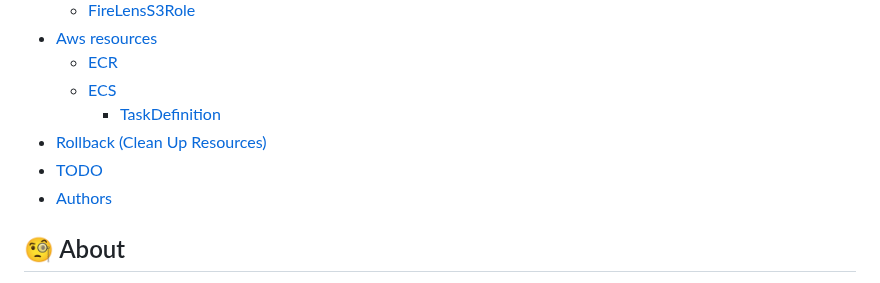
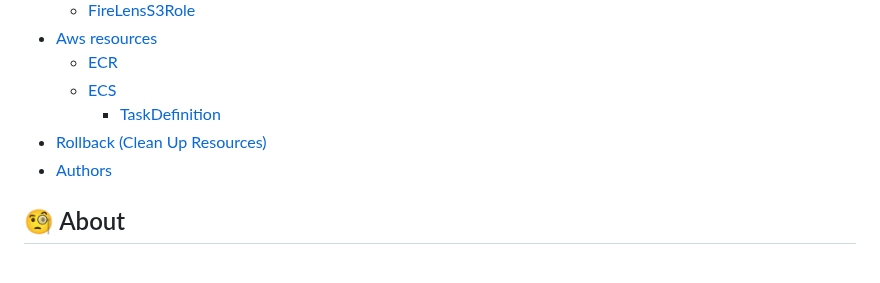
Before and after one commit to Amorales123/aws, a Markdown page: README.md, the part around the change. Rendered like a GitHub page.

Commit message:
documentation

```diff
--- a/README.md
+++ b/README.md
@@ -19,7 +19,6 @@
   - [ECS](#ECS)
     - [TaskDefinition](#TaskDefinition)
 - [Rollback (Clean Up Resources)](#Rollback)
-- [TODO](../TODO.md)
 - [Authors](#authors)
 
 ## 🧐 About <a name = "about"></a>
```
